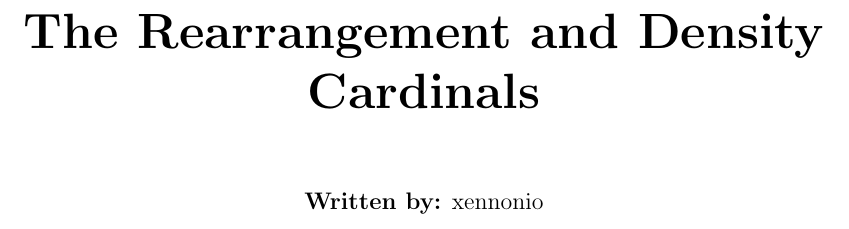
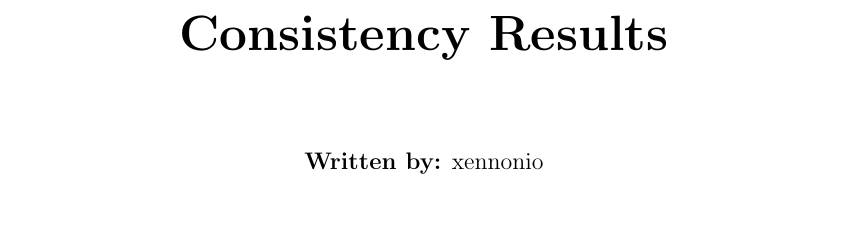
Before and after one commit to Xennonio/Consistency-Results, a LaTeX thesis (main.tex): part of page 1 of 61, cut at the place of the change. Compiled offline with pdfLaTeX.

Commit message:
fixed title, lol

```diff
--- a/main.tex
+++ b/main.tex
@@ -7,7 +7,7 @@
 %% \includeonly{chapters/chapter4}
 
 %% -- Document Format --
-\title{\Huge \textbf{The Rearrangement and Density Cardinals}}
+\title{\Huge \textbf{Consistency Results}}
 \author{\textbf{Written by:} xennonio}
 \date{}
 %% -- Document --
```
Also changed, not shown: Consistency_Results.pdf.
